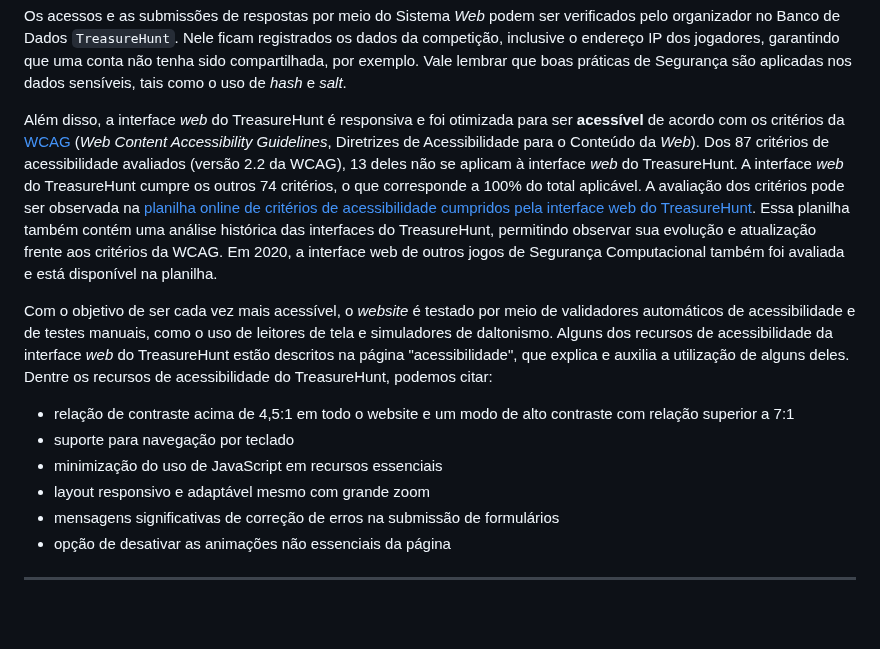
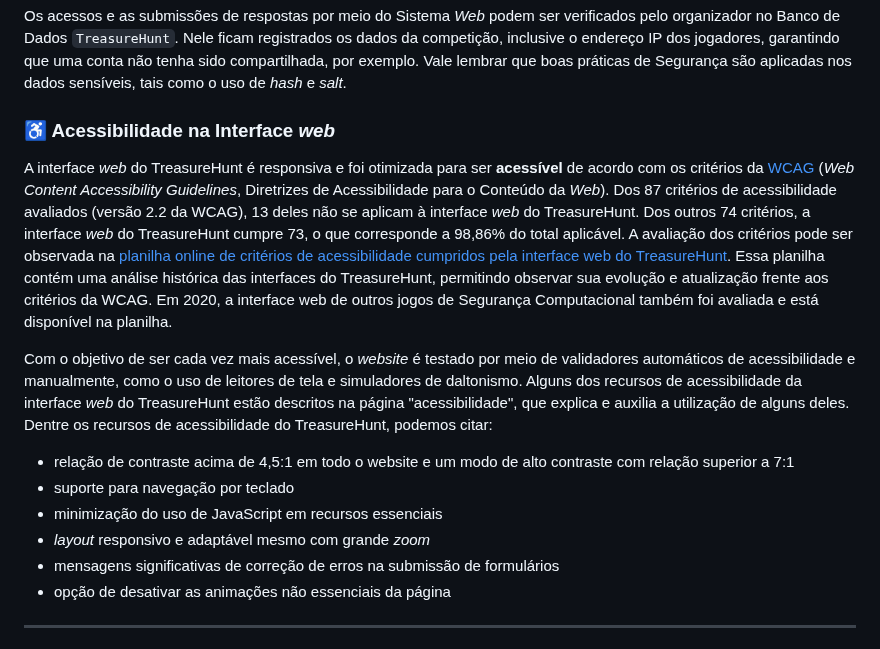
Before and after one commit to TreasureHuntGame/TreasureHunt, a Markdown page: README.md, the part around the change. Rendered like a GitHub page; blank space fills up the shorter version.

Commit message:
Update README.md
Pequenas correções na parte de acessibilidade e reorganização da seção da interface web

```diff
--- a/README.md
+++ b/README.md
@@ -69,14 +69,16 @@ As respostas (_flags_) estão presentes nos arquivos disponibilizados aos jogado
 
 Os acessos e as submissões de respostas por meio do Sistema _Web_ podem ser verificados pelo organizador no Banco de Dados `TreasureHunt`. Nele ficam registrados os dados da competição, inclusive o endereço IP dos jogadores, garantindo que uma conta não tenha sido compartilhada, por exemplo. Vale lembrar que boas práticas de Segurança são aplicadas nos dados sensíveis, tais como o uso de _hash_ e _salt_.
 
-Além disso, a interface _web_ do TreasureHunt é responsiva e foi otimizada para ser **acessível** de acordo com os critérios da [WCAG](https://www.w3.org/WAI/standards-guidelines/wcag/) (_Web Content Accessibility Guidelines_, Diretrizes de Acessibilidade para o Conteúdo da _Web_). Dos 87 critérios de acessibilidade avaliados (versão 2.2 da WCAG), 13 deles não se aplicam à interface _web_ do TreasureHunt. A interface _web_ do TreasureHunt cumpre os outros 74 critérios, o que corresponde a 100% do total aplicável. A avaliação dos critérios pode ser observada na [planilha online de critérios de acessibilidade cumpridos pela interface web do TreasureHunt](https://docs.google.com/spreadsheets/d/1r6ifZskz3rcLPS9CdXQj9zscRncGMhmOs81W8IWGYfA/edit?usp=sharing). Essa planilha também contém uma análise histórica das interfaces do TreasureHunt, permitindo observar sua evolução e atualização frente aos critérios da WCAG. Em 2020, a interface web de outros jogos de Segurança Computacional também foi avaliada e está disponível na planilha.
+### :wheelchair: Acessibilidade na Interface _web_
 
-Com o objetivo de ser cada vez mais acessível, o _website_ é testado por meio de validadores automáticos de acessibilidade e de testes manuais, como o uso de leitores de tela e simuladores de daltonismo. Alguns dos recursos de acessibilidade da interface _web_ do TreasureHunt estão descritos na página "acessibilidade", que explica e auxilia a utilização de alguns deles. Dentre os recursos de acessibilidade do TreasureHunt, podemos citar:
+A interface _web_ do TreasureHunt é responsiva e foi otimizada para ser **acessível** de acordo com os critérios da [WCAG](https://www.w3.org/WAI/standards-guidelines/wcag/) (_Web Content Accessibility Guidelines_, Diretrizes de Acessibilidade para o Conteúdo da _Web_). Dos 87 critérios de acessibilidade avaliados (versão 2.2 da WCAG), 13 deles não se aplicam à interface _web_ do TreasureHunt. Dos outros 74 critérios, a interface _web_ do TreasureHunt cumpre 73, o que corresponde a 98,86% do total aplicável. A avaliação dos critérios pode ser observada na [planilha online de critérios de acessibilidade cumpridos pela interface web do TreasureHunt](https://docs.google.com/spreadsheets/d/1r6ifZskz3rcLPS9CdXQj9zscRncGMhmOs81W8IWGYfA/edit?usp=sharing). Essa planilha contém uma análise histórica das interfaces do TreasureHunt, permitindo observar sua evolução e atualização frente aos critérios da WCAG. Em 2020, a interface web de outros jogos de Segurança Computacional também foi avaliada e está disponível na planilha.
+
+Com o objetivo de ser cada vez mais acessível, o _website_ é testado por meio de validadores automáticos de acessibilidade e manualmente, como o uso de leitores de tela e simuladores de daltonismo. Alguns dos recursos de acessibilidade da interface _web_ do TreasureHunt estão descritos na página "acessibilidade", que explica e auxilia a utilização de alguns deles. Dentre os recursos de acessibilidade do TreasureHunt, podemos citar:
 
 - relação de contraste acima de 4,5:1 em todo o website e um modo de alto contraste com relação superior a 7:1
 - suporte para navegação por teclado
 - minimização do uso de JavaScript em recursos essenciais
-- layout responsivo e adaptável mesmo com grande zoom
+- _layout_ responsivo e adaptável mesmo com grande _zoom_
 - mensagens significativas de correção de erros na submissão de formulários
 - opção de desativar as animações não essenciais da página
 
```
